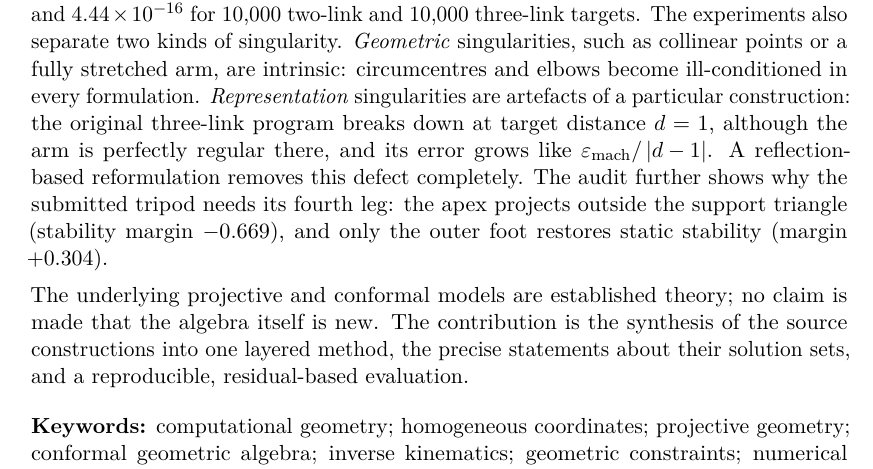
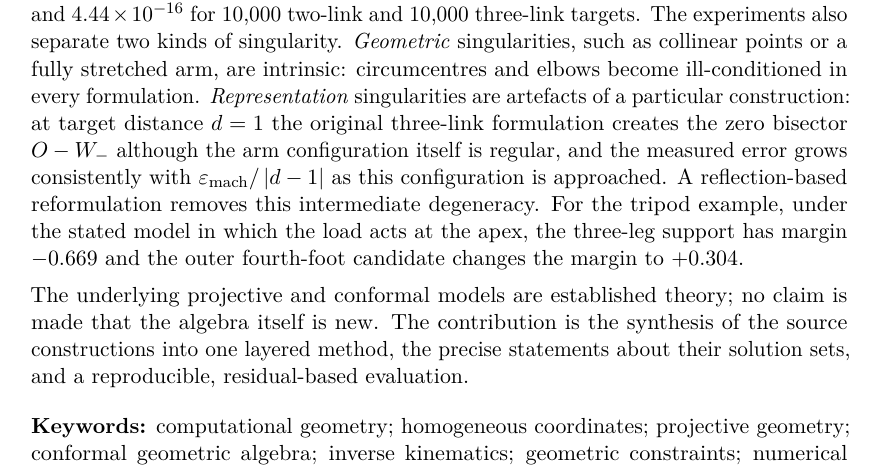
Before and after one commit to yanaosinchuk/cga-robot-kinematics, a LaTeX document (paper/main.tex): part of page 3 of 36, cut so that both start at the same text. Compiled offline with pdfLaTeX.

Commit message:
Qualify abstract singularity and tripod claims

```diff
--- a/paper/main.tex
+++ b/paper/main.tex
@@ -200,13 +200,14 @@ experiments also separate two kinds of singularity. \emph{Geometric}
 singularities, such as collinear points or a fully stretched arm, are
 intrinsic: circumcentres and elbows become ill-conditioned in every
 formulation. \emph{Representation} singularities are artefacts of a particular
-construction: the original three-link program breaks down at target distance
-$d=1$, although the arm is perfectly regular there, and its error grows like
-$\varepsilon_{\mathrm{mach}}/\abs{d-1}$. A reflection-based reformulation removes
-this defect completely. The audit further shows why the submitted tripod needs
-its fourth leg: the apex projects outside the support triangle (stability
-margin $\MarginTripod$), and only the outer foot restores static stability
-(margin $+\MarginOut$).
+construction: at target distance $d=1$ the original three-link formulation
+creates the zero bisector $O-W_-$ although the arm configuration itself is
+regular, and the measured error grows consistently with
+$\varepsilon_{\mathrm{mach}}/\abs{d-1}$ as this configuration is approached.
+A reflection-based reformulation removes this intermediate degeneracy. For the
+tripod example, under the stated model in which the load acts at the apex, the
+three-leg support has margin $\MarginTripod$ and the outer fourth-foot
+candidate changes the margin to $+\MarginOut$.
 
 The underlying projective and conformal models are established theory; no
 claim is made that the algebra itself is new. The contribution is the
```
